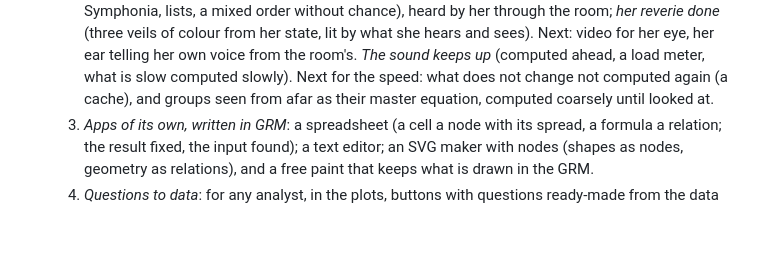
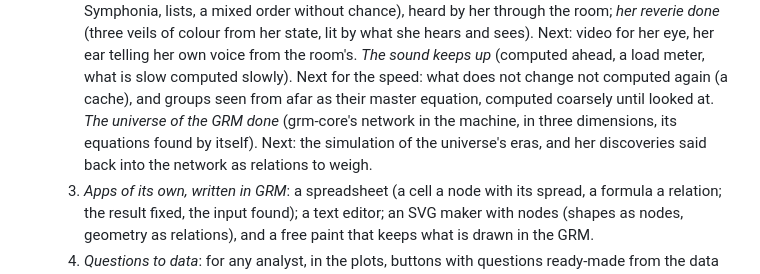
Before and after one commit to innermost47/grm-vm, a Markdown page: ROADMAP.md, the part around the change. Rendered like a GitHub page; blank space fills up the shorter version.

```diff
--- a/ROADMAP.md
+++ b/ROADMAP.md
@@ -43,7 +43,9 @@
       chance), heard by her through the room; *her reverie done* (three veils of colour from her state, lit by what
       she hears and sees). Next: video for her eye, her ear telling her own voice from the room's. *The sound keeps up* (computed ahead, a load meter,
       what is slow computed slowly). Next for the speed: what does not change not computed again (a cache), and
-      groups seen from afar as their master equation, computed coarsely until looked at.
+      groups seen from afar as their master equation, computed coarsely until looked at. *The universe of the GRM done*
+      (grm-core's network in the machine, in three dimensions, its equations found by itself). Next: the
+      simulation of the universe's eras, and her discoveries said back into the network as relations to weigh.
    3. *Apps of its own, written in GRM*: a spreadsheet (a cell a node with its spread, a formula a relation;
       the result fixed, the input found); a text editor; an SVG maker with nodes (shapes as nodes, geometry as
       relations), and a free paint that keeps what is drawn in the GRM.
```
Also changed, not shown: README.md (+28 -0 lines), docs/universe.png (added), 12 other files.
